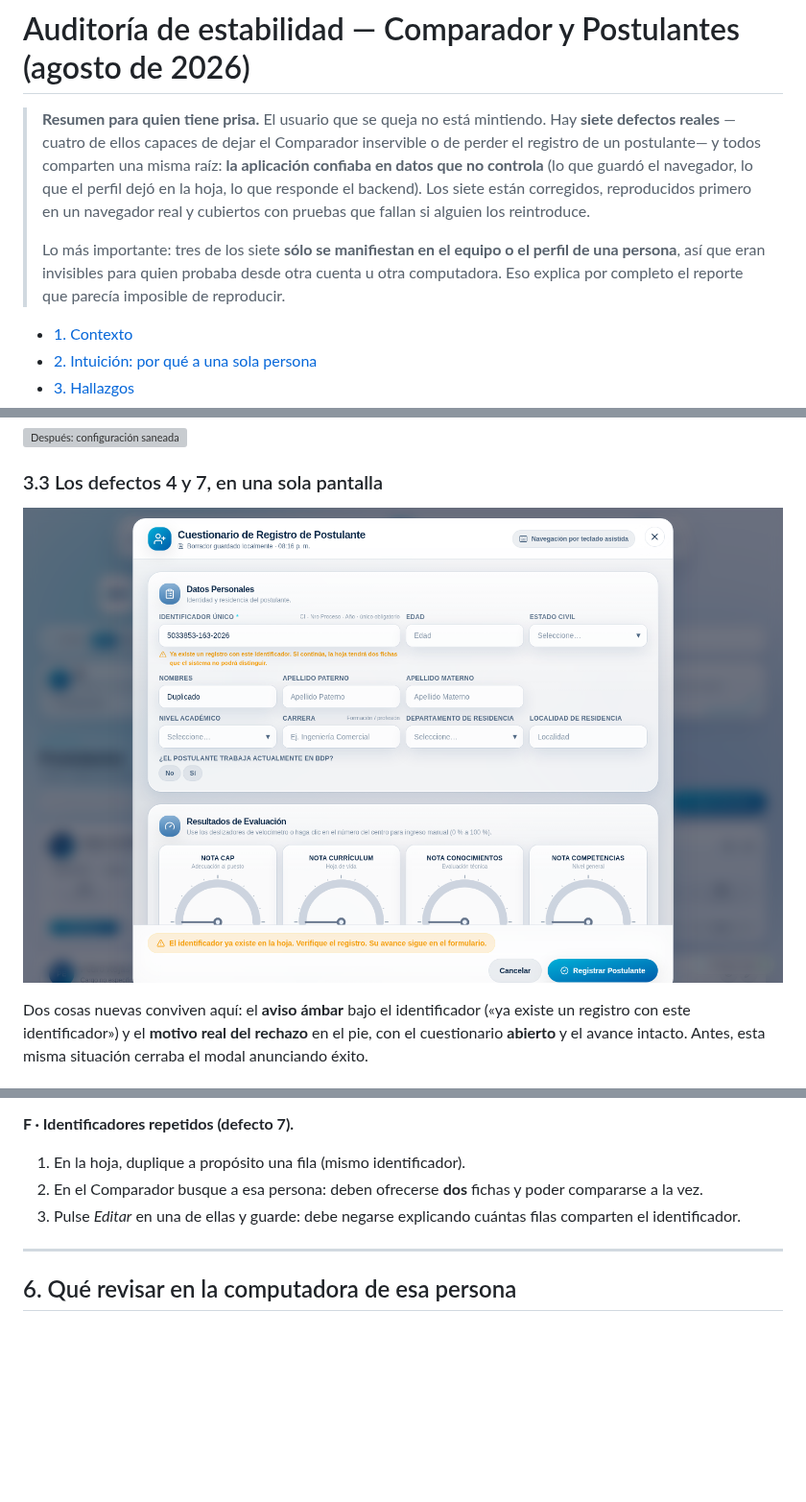
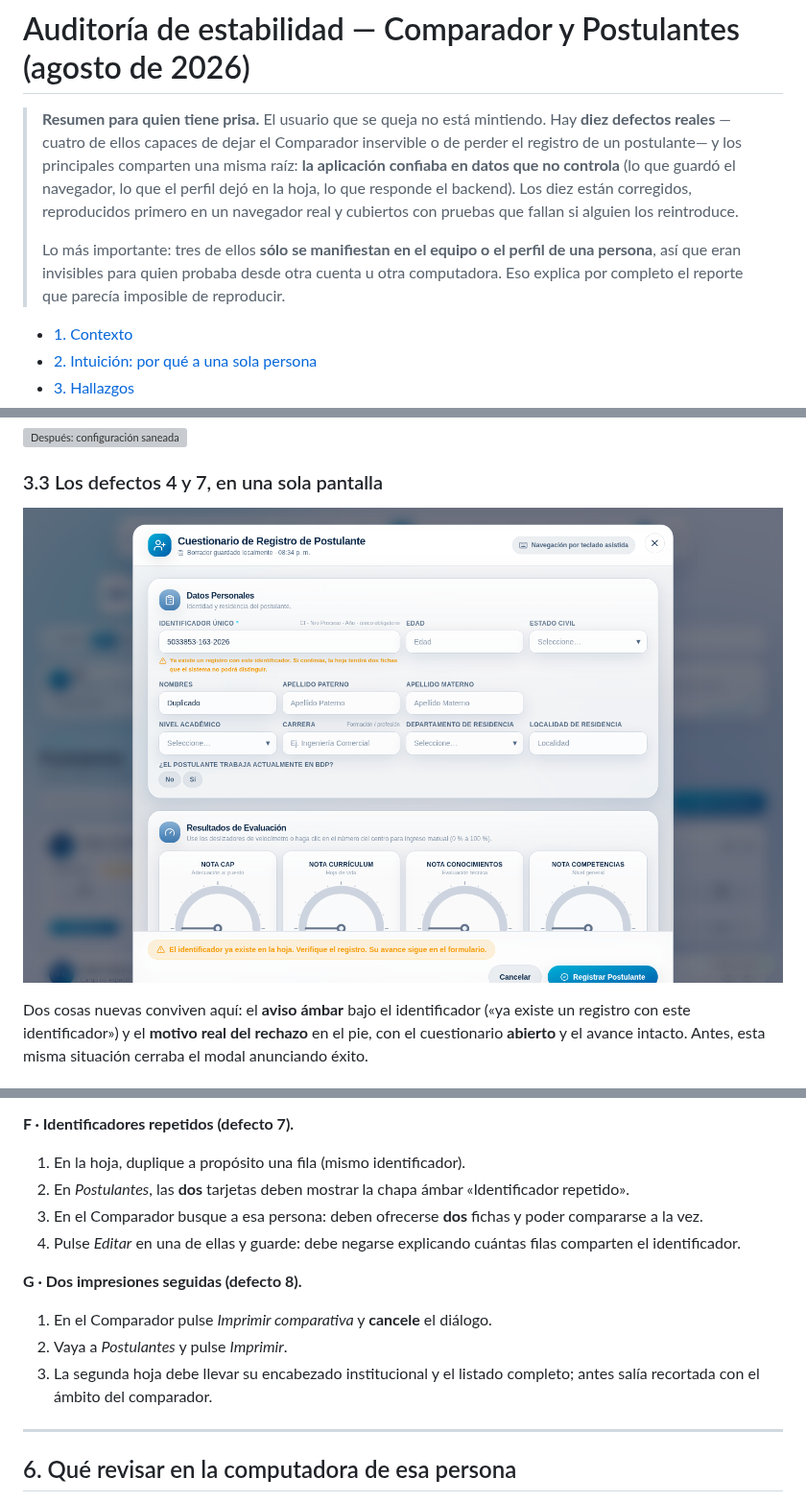
Before and after one commit to AlexD5427/Claude-bdp, a Markdown page: docs/qa/EXPLICACION.md, 3 parts joined by grey strips. Shown at 96% size. Rendered like a GitHub page; pictures changed too: docs/qa/05-alta-rechazada.png; blank space fills up the shorter version; grey boxes are pictures that could not be loaded.

```diff
--- a/docs/qa/EXPLICACION.md
+++ b/docs/qa/EXPLICACION.md
@@ -1,17 +1,17 @@
 # Auditoría de estabilidad — Comparador y Postulantes (agosto de 2026)
 
 > **Resumen para quien tiene prisa.** El usuario que se queja no está mintiendo.
-> Hay **siete defectos reales** —cuatro de ellos capaces de dejar el Comparador
-> inservible o de perder el registro de un postulante— y todos comparten una
-> misma raíz: **la aplicación confiaba en datos que no controla** (lo que guardó
-> el navegador, lo que el perfil dejó en la hoja, lo que responde el backend).
-> Los siete están corregidos, reproducidos primero en un navegador real y
+> Hay **diez defectos reales** —cuatro de ellos capaces de dejar el Comparador
+> inservible o de perder el registro de un postulante— y los principales comparten
+> una misma raíz: **la aplicación confiaba en datos que no controla** (lo que
+> guardó el navegador, lo que el perfil dejó en la hoja, lo que responde el
+> backend). Los diez están corregidos, reproducidos primero en un navegador real y
 > cubiertos con pruebas que fallan si alguien los reintroduce.
 >
-> Lo más importante: tres de los siete **sólo se manifiestan en el equipo o el
-> perfil de una persona**, así que eran invisibles para quien probaba desde otra
-> cuenta u otra computadora. Eso explica por completo el reporte que parecía
-> imposible de reproducir.
+> Lo más importante: tres de ellos **sólo se manifiestan en el equipo o el perfil
+> de una persona**, así que eran invisibles para quien probaba desde otra cuenta u
+> otra computadora. Eso explica por completo el reporte que parecía imposible de
+> reproducir.
 
 - [1. Contexto](#1-contexto)
 - [2. Intuición: por qué a una sola persona](#2-intuición-por-qué-a-una-sola-persona)
@@ -563,10 +621,18 @@ El escenario `rendimiento` mide sobre el build de producción:
 
 **F · Identificadores repetidos (defecto 7).**
 1. En la hoja, duplique a propósito una fila (mismo identificador).
-2. En el Comparador busque a esa persona: deben ofrecerse **dos** fichas y poder
+2. En *Postulantes*, las **dos** tarjetas deben mostrar la chapa ámbar
+   «Identificador repetido».
+3. En el Comparador busque a esa persona: deben ofrecerse **dos** fichas y poder
    compararse a la vez.
-3. Pulse *Editar* en una de ellas y guarde: debe negarse explicando cuántas filas
+4. Pulse *Editar* en una de ellas y guarde: debe negarse explicando cuántas filas
    comparten el identificador.
+
+**G · Dos impresiones seguidas (defecto 8).**
+1. En el Comparador pulse *Imprimir comparativa* y **cancele** el diálogo.
+2. Vaya a *Postulantes* y pulse *Imprimir*.
+3. La segunda hoja debe llevar su encabezado institucional y el listado completo;
+   antes salía recortada con el ámbito del comparador.
 
 ---
 
```
Also changed, not shown: other parts of docs/qa/EXPLICACION.md (+64 -6 lines), scripts/qa/README.md (+2 -0 lines), 11 other files.
